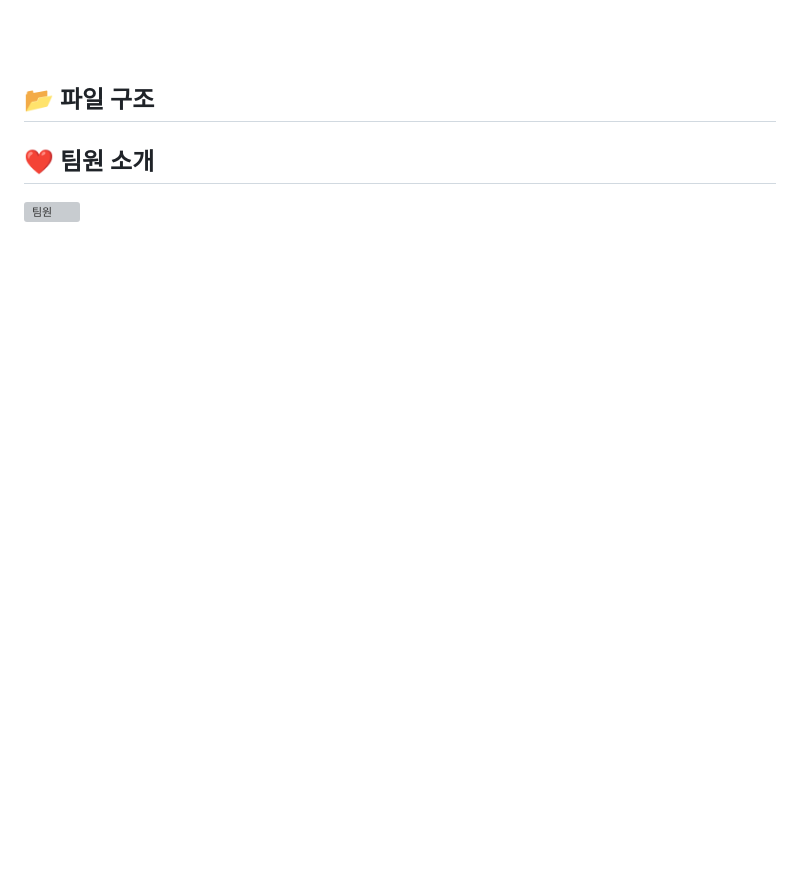
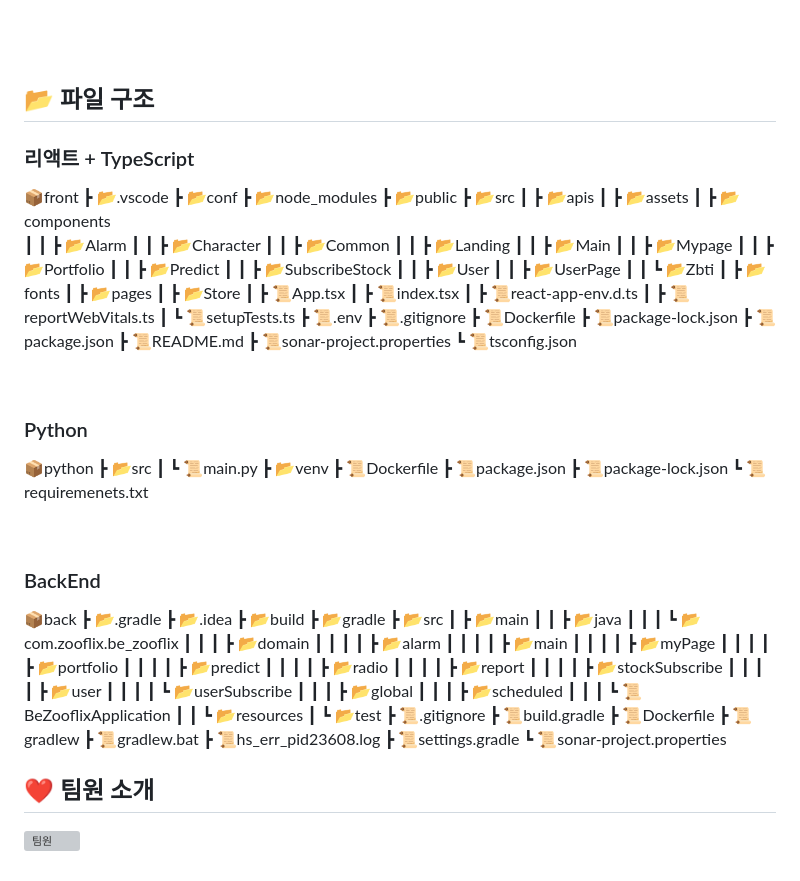
Before and after one commit to Zooflix/Zooflix, a Markdown page: README.md, the part around the change. GitHub-like rendering; blank space fills up the shorter version; grey boxes are pictures that could not be loaded.

Commit message:
리드미 작업 끝

```diff
--- a/README.md
+++ b/README.md
@@ -161,6 +161,96 @@ erdcloud 링크 : https://www.erdcloud.com/d/aYNeA42SgzizSQ4sD
 
 ## 📂 파일 구조
 
+### 리액트 + TypeScript
+
+📦front
+ ┣ 📂.vscode
+ ┣ 📂conf
+ ┣ 📂node_modules
+ ┣ 📂public
+ ┣ 📂src
+ ┃ ┣ 📂apis
+ ┃ ┣ 📂assets
+ ┃ ┣ 📂components
+ ┃ ┃ ┣ 📂Alarm
+ ┃ ┃ ┣ 📂Character
+ ┃ ┃ ┣ 📂Common
+ ┃ ┃ ┣ 📂Landing
+ ┃ ┃ ┣ 📂Main
+ ┃ ┃ ┣ 📂Mypage
+ ┃ ┃ ┣ 📂Portfolio
+ ┃ ┃ ┣ 📂Predict
+ ┃ ┃ ┣ 📂SubscribeStock
+ ┃ ┃ ┣ 📂User
+ ┃ ┃ ┣ 📂UserPage
+ ┃ ┃ ┗ 📂Zbti
+ ┃ ┣ 📂fonts
+ ┃ ┣ 📂pages
+ ┃ ┣ 📂Store
+ ┃ ┣ 📜App.tsx
+ ┃ ┣ 📜index.tsx
+ ┃ ┣ 📜react-app-env.d.ts
+ ┃ ┣ 📜reportWebVitals.ts
+ ┃ ┗ 📜setupTests.ts
+ ┣ 📜.env
+ ┣ 📜.gitignore
+ ┣ 📜Dockerfile
+ ┣ 📜package-lock.json
+ ┣ 📜package.json
+ ┣ 📜README.md
+ ┣ 📜sonar-project.properties
+ ┗ 📜tsconfig.json
+
+<br>
+
+### Python
+
+📦python
+ ┣ 📂src
+ ┃ ┗ 📜main.py
+ ┣ 📂venv
+ ┣ 📜Dockerfile
+ ┣ 📜package.json
+ ┣ 📜package-lock.json
+ ┗ 📜requiremenets.txt
+
+<br>
+
+### BackEnd
+
+📦back
+ ┣ 📂.gradle
+ ┣ 📂.idea
+ ┣ 📂build
+ ┣ 📂gradle
+ ┣ 📂src
+ ┃ ┣ 📂main
+ ┃ ┃ ┣ 📂java
+ ┃ ┃ ┃ ┗ 📂com.zooflix.be_zooflix
+ ┃ ┃ ┃   ┣ 📂domain
+ ┃ ┃ ┃   ┃ ┣ 📂alarm
+ ┃ ┃ ┃   ┃ ┣ 📂main
+ ┃ ┃ ┃   ┃ ┣ 📂myPage
+ ┃ ┃ ┃   ┃ ┣ 📂portfolio
+ ┃ ┃ ┃   ┃ ┣ 📂predict
+ ┃ ┃ ┃   ┃ ┣ 📂radio
+ ┃ ┃ ┃   ┃ ┣ 📂report
+ ┃ ┃ ┃   ┃ ┣ 📂stockSubscribe
+ ┃ ┃ ┃   ┃ ┣ 📂user
+ ┃ ┃ ┃   ┃ ┗ 📂userSubscribe
+ ┃ ┃ ┃   ┣ 📂global
+ ┃ ┃ ┃   ┣ 📂scheduled
+ ┃ ┃ ┃   ┗ 📜BeZooflixApplication
+ ┃ ┃ ┗ 📂resources
+ ┃ ┗ 📂test
+ ┣ 📜.gitignore
+ ┣ 📜build.gradle
+ ┣ 📜Dockerfile
+ ┣ 📜gradlew
+ ┣ 📜gradlew.bat
+ ┣ 📜hs_err_pid23608.log
+ ┣ 📜settings.gradle
+ ┗ 📜sonar-project.properties
 
 
 ## ❤ 팀원 소개
```
